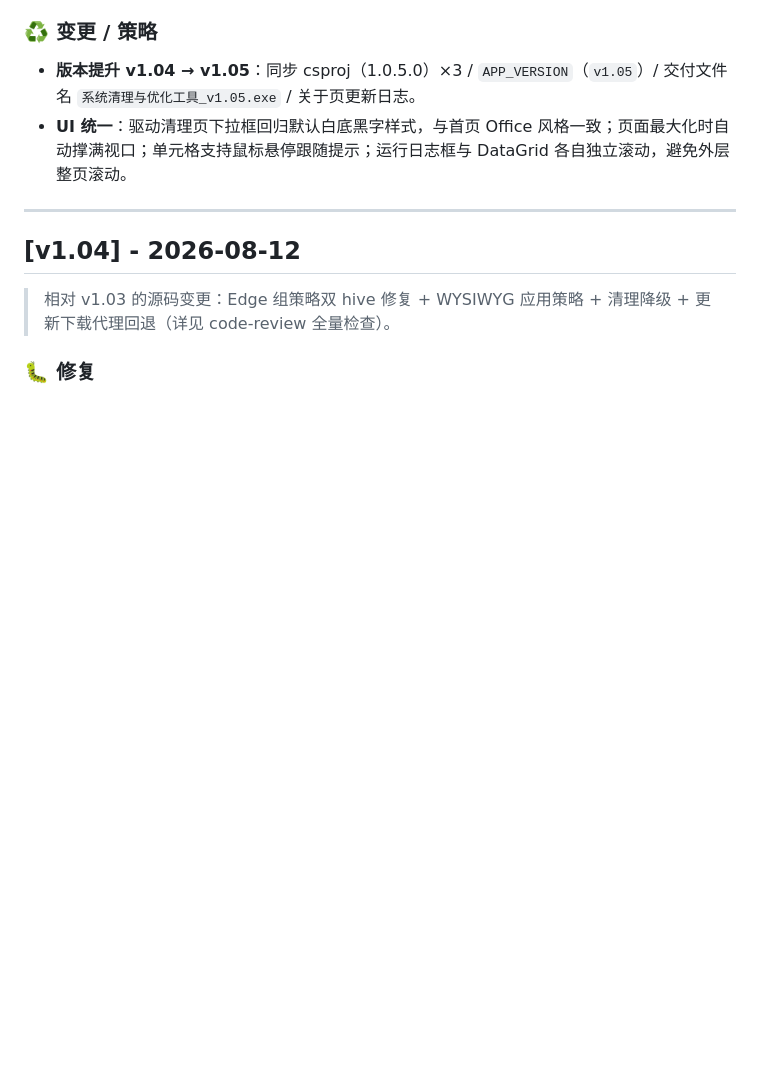
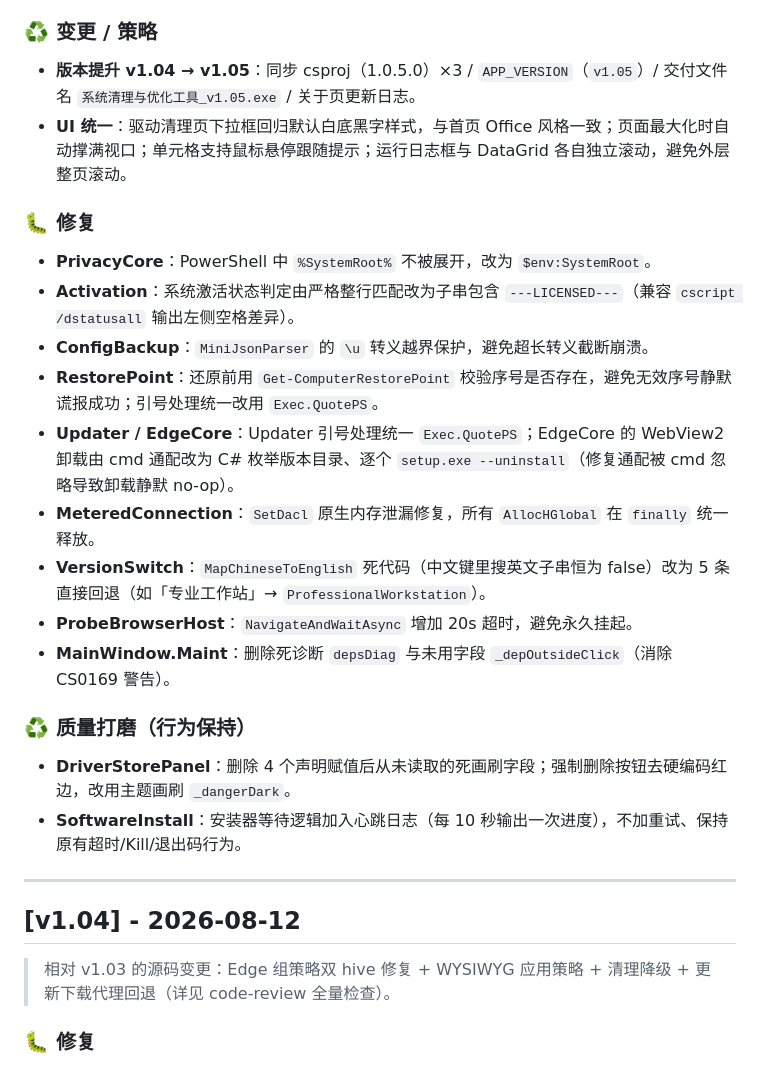
Before and after one commit to dandelion80231/System-Cleanup-Optimizer, a Markdown page: CHANGELOG.md, the part around the change. GitHub-like rendering; blank space fills up the shorter version.

Commit message:
docs: 补齐 CHANGELOG v1.05 段（bug 修复 + 质量打磨），对齐 commit 1c1d340

```diff
--- a/CHANGELOG.md
+++ b/CHANGELOG.md
@@ -24,6 +24,21 @@
 ### ♻️ 变更 / 策略
 - **版本提升 v1.04 → v1.05**：同步 csproj（1.0.5.0）×3 / `APP_VERSION`（`v1.05`）/ 交付文件名 `系统清理与优化工具_v1.05.exe` / 关于页更新日志。
 - **UI 统一**：驱动清理页下拉框回归默认白底黑字样式，与首页 Office 风格一致；页面最大化时自动撑满视口；单元格支持鼠标悬停跟随提示；运行日志框与 DataGrid 各自独立滚动，避免外层整页滚动。
+
+### 🐛 修复
+- **PrivacyCore**：PowerShell 中 `%SystemRoot%` 不被展开，改为 `$env:SystemRoot`。
+- **Activation**：系统激活状态判定由严格整行匹配改为子串包含 `---LICENSED---`（兼容 `cscript /dstatusall` 输出左侧空格差异）。
+- **ConfigBackup**：`MiniJsonParser` 的 `\u` 转义越界保护，避免超长转义截断崩溃。
+- **RestorePoint**：还原前用 `Get-ComputerRestorePoint` 校验序号是否存在，避免无效序号静默谎报成功；引号处理统一改用 `Exec.QuotePS`。
+- **Updater / EdgeCore**：Updater 引号处理统一 `Exec.QuotePS`；EdgeCore 的 WebView2 卸载由 cmd 通配改为 C# 枚举版本目录、逐个 `setup.exe --uninstall`（修复通配被 cmd 忽略导致卸载静默 no-op）。
+- **MeteredConnection**：`SetDacl` 原生内存泄漏修复，所有 `AllocHGlobal` 在 `finally` 统一释放。
+- **VersionSwitch**：`MapChineseToEnglish` 死代码（中文键里搜英文子串恒为 false）改为 5 条直接回退（如「专业工作站」→ `ProfessionalWorkstation`）。
+- **ProbeBrowserHost**：`NavigateAndWaitAsync` 增加 20s 超时，避免永久挂起。
+- **MainWindow.Maint**：删除死诊断 `depsDiag` 与未用字段 `_depOutsideClick`（消除 CS0169 警告）。
+
+### ♻️ 质量打磨（行为保持）
+- **DriverStorePanel**：删除 4 个声明赋值后从未读取的死画刷字段；强制删除按钮去硬编码红边，改用主题画刷 `_dangerDark`。
+- **SoftwareInstall**：安装器等待逻辑加入心跳日志（每 10 秒输出一次进度），不加重试、保持原有超时/Kill/退出码行为。
 
 ---
 
```
